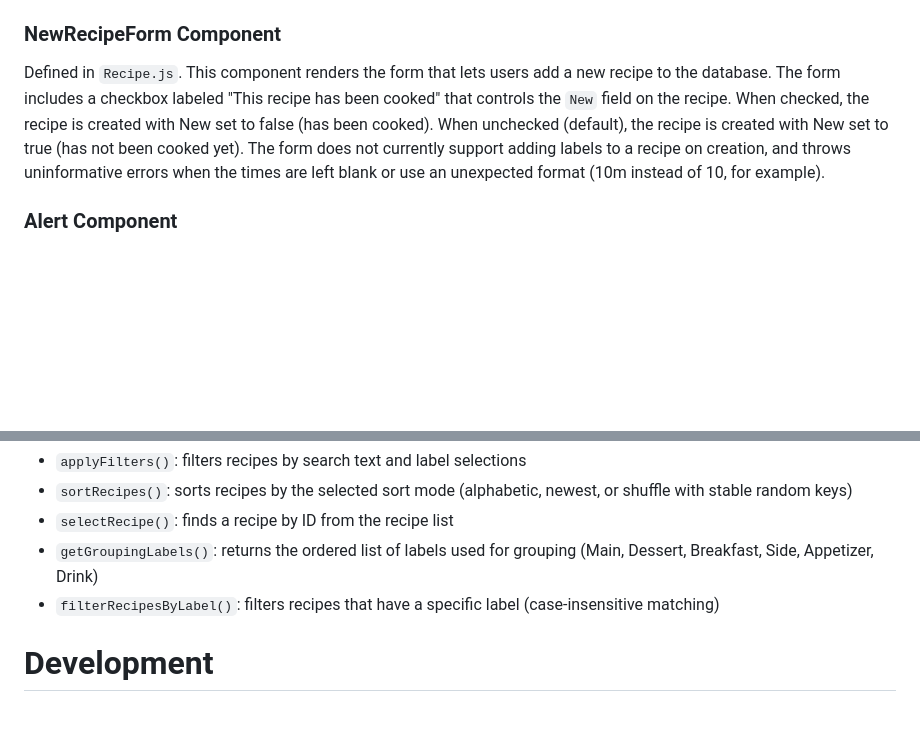
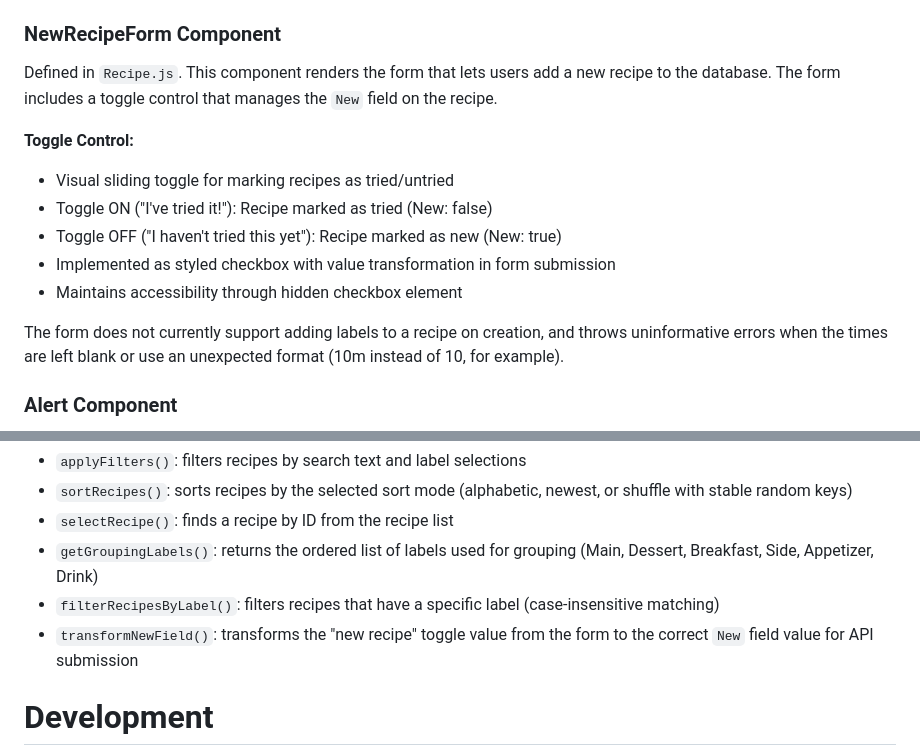
Before and after one commit to kylemarsh/recipelister, a Markdown page: CLAUDE.md, 2 parts joined by grey strips. Drawn GitHub-style; blank space fills up the shorter version.

Commit message:
Update CLAUDE.md for toggle control
Document toggle functionality in NewRecipeForm section.
Explains visual states and implementation approach.

Add transformNewField() helper function to Util.js section.

Co-Authored-By: Claude Sonnet 4.5 <noreply@anthropic.com>

```diff
--- a/CLAUDE.md
+++ b/CLAUDE.md
@@ -234,10 +234,16 @@ A "recipe" object has the following properties:
 
 ### NewRecipeForm Component
 Defined in `Recipe.js`. This component renders the form that lets users add a
-new recipe to the database. The form includes a checkbox labeled "This recipe
-has been cooked" that controls the `New` field on the recipe. When checked, the
-recipe is created with New set to false (has been cooked). When unchecked
-(default), the recipe is created with New set to true (has not been cooked yet).
+new recipe to the database. The form includes a toggle control that manages the
+`New` field on the recipe.
+
+**Toggle Control:**
+- Visual sliding toggle for marking recipes as tried/untried
+- Toggle ON ("I've tried it!"): Recipe marked as tried (New: false)
+- Toggle OFF ("I haven't tried this yet"): Recipe marked as new (New: true)
+- Implemented as styled checkbox with value transformation in form submission
+- Maintains accessibility through hidden checkbox element
+
 The form does not currently support adding labels to a recipe on creation, and
 throws uninformative errors when the times are left blank or use an unexpected
 format (10m instead of 10, for example).
@@ -322,6 +328,8 @@ recipe list:
    (Main, Dessert, Breakfast, Side, Appetizer, Drink)
  - `filterRecipesByLabel()`: filters recipes that have a specific label
    (case-insensitive matching)
+ - `transformNewField()`: transforms the "new recipe" toggle value from the form
+   to the correct `New` field value for API submission
 
 
 # Development
```
